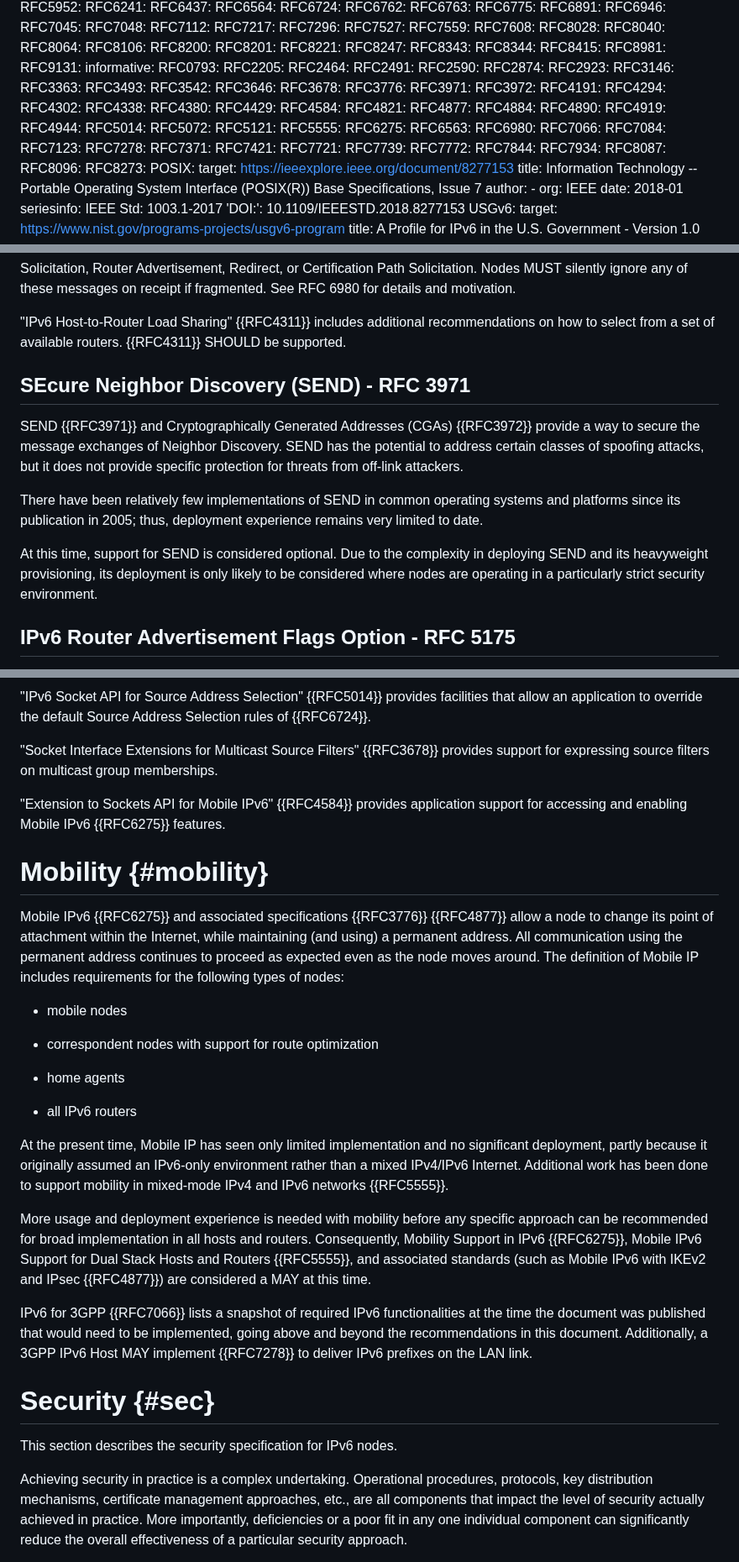
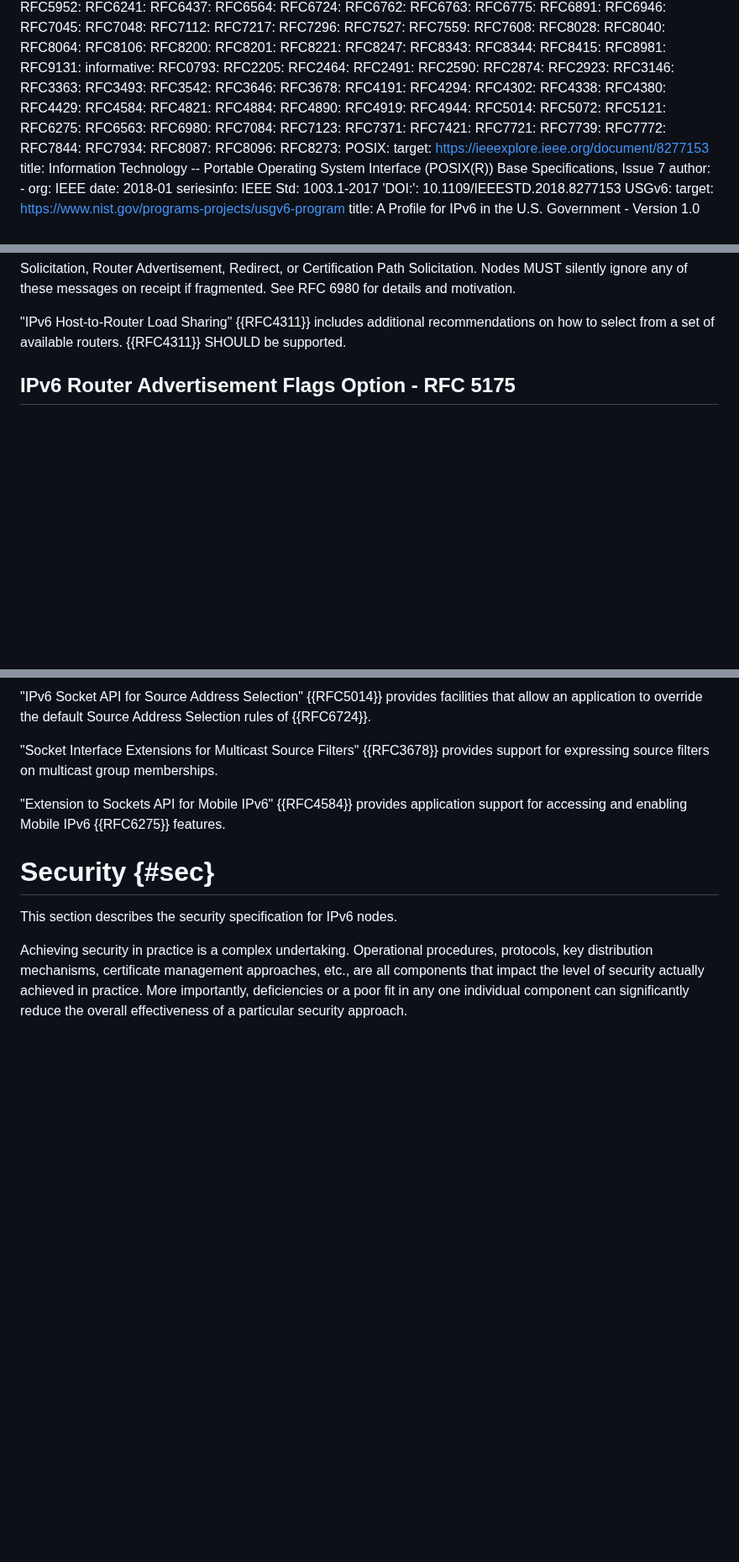
Before and after one commit to timchown/rfc8504-bis, a Markdown page: draft-clw-6man-rfc8504-bis.md, 3 parts joined by grey strips. Shown at 84% size. Rendered like a GitHub page; blank space fills up the shorter version.

Commit message:
Removed SeND and Mobility Sections.

```diff
--- a/draft-clw-6man-rfc8504-bis.md
+++ b/draft-clw-6man-rfc8504-bis.md
@@ -128,9 +128,6 @@ informative:
   RFC3542:
   RFC3646:
   RFC3678:
-  RFC3776:
-  RFC3971:
-  RFC3972:
   RFC4191:
   RFC4294:
   RFC4302:
@@ -139,7 +136,6 @@ informative:
   RFC4429:
   RFC4584:
   RFC4821:
-  RFC4877:
   RFC4884:
   RFC4890:
   RFC4919:
@@ -147,14 +143,11 @@ informative:
   RFC5014:
   RFC5072:
   RFC5121:
-  RFC5555:
   RFC6275:
   RFC6563:
   RFC6980:
-  RFC7066:
   RFC7084:
   RFC7123:
-  RFC7278:
   RFC7371:
   RFC7421:
   RFC7721:
@@ -548,26 +541,6 @@ See RFC 6980 for details and motivation.
 "IPv6 Host-to-Router Load Sharing" {{RFC4311}} includes additional
 recommendations on how to select from a set of available routers.
 {{RFC4311}} SHOULD be supported.
-
-## SEcure Neighbor Discovery (SEND) - RFC 3971
-
-SEND {{RFC3971}} and Cryptographically Generated
-Addresses (CGAs) {{RFC3972}} provide a way to
-secure the message exchanges of Neighbor Discovery. SEND
-has the potential to address certain classes of spoofing
-attacks, but it does not provide specific protection for threats
-from off-link attackers.
-
-There have been relatively few implementations of SEND
-in common operating systems and platforms since its publication in 2005;
-thus, deployment experience remains very limited to date.
-
-At this time, support for SEND is considered optional. Due to the
-complexity in deploying SEND and its heavyweight provisioning,
-its deployment is only
-likely to be considered where nodes are operating in a
-particularly strict security environment.
-
 
 ## IPv6 Router Advertisement Flags Option - RFC 5175
 
@@ -1029,48 +1002,6 @@ filters on multicast group memberships.
 "Extension to Sockets API for Mobile IPv6" {{RFC4584}} provides application support for
 accessing and enabling Mobile IPv6 {{RFC6275}} features.
 
-
-
-# Mobility {#mobility}
-
-Mobile IPv6 {{RFC6275}} and associated
-specifications {{RFC3776}}  {{RFC4877}} allow a node to change its point of attachment within the
-Internet, while maintaining (and using) a permanent address. All
-communication using the permanent address continues to proceed as
-expected even as the node moves around. The definition of Mobile
-IP includes requirements for the following types of nodes:
-
-
--  mobile nodes
-
--  correspondent nodes with support for route optimization
-
--  home agents
-
--  all IPv6 routers
-
-
-At the present time, Mobile IP has seen only limited
-implementation and no significant deployment, partly because it
-originally assumed an IPv6-only environment rather than a mixed
-IPv4/IPv6 Internet. Additional work has been done to
-support mobility in mixed-mode IPv4 and IPv6
-networks {{RFC5555}}.
-
-More usage and deployment experience is needed with mobility
-before any specific approach can be recommended for broad
-implementation in all hosts and routers.
-Consequently, Mobility Support in IPv6 {{RFC6275}}, Mobile IPv6 Support for Dual Stack Hosts and Routers {{RFC5555}}, and associated
-standards (such as Mobile IPv6 with IKEv2 and IPsec {{RFC4877}}) are considered a MAY
-at this time.
-
-IPv6 for 3GPP {{RFC7066}} lists a snapshot of required
-IPv6 functionalities at the time the document was published that would
-need to be implemented, going above
-and beyond the recommendations in this document.
-Additionally, a 3GPP IPv6 Host MAY implement {{RFC7278}} to deliver IPv6 prefixes on the LAN link.
-
-
 # Security {#sec}
 
 This section describes the security specification for IPv6
```
